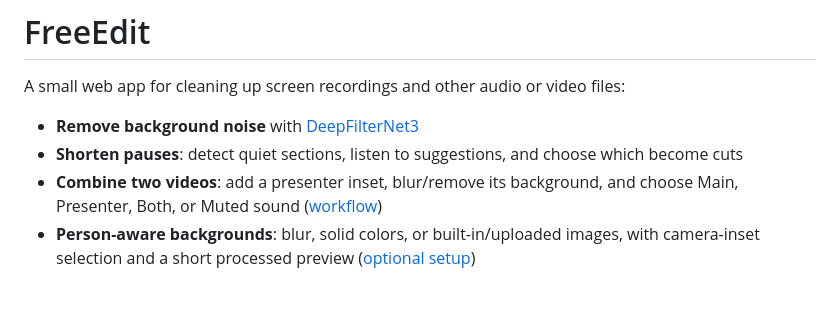
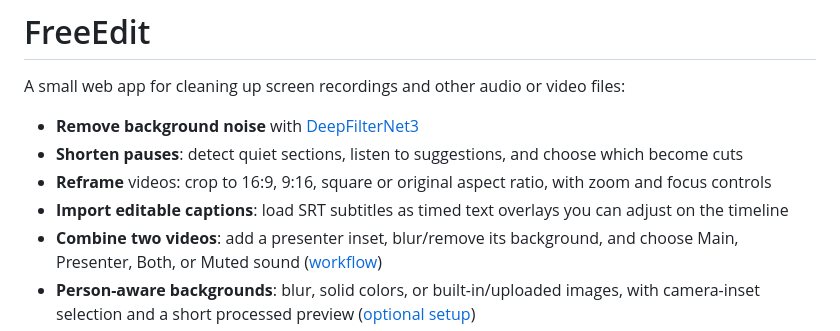
Before and after one commit to srbmaury/FreeEdit, a Markdown page: README.md, the part around the change. GitHub-like rendering; blank space fills up the shorter version.

Commit message:
Add reframe and editable SRT caption support (README.md)

```diff
--- a/README.md
+++ b/README.md
@@ -4,6 +4,8 @@ A small web app for cleaning up screen recordings and other audio or video files
 
 - **Remove background noise** with [DeepFilterNet3](https://github.com/Rikorose/DeepFilterNet)
 - **Shorten pauses**: detect quiet sections, listen to suggestions, and choose which become cuts
+- **Reframe** videos: crop to 16:9, 9:16, square or original aspect ratio, with zoom and focus controls
+- **Import editable captions**: load SRT subtitles as timed text overlays you can adjust on the timeline
 - **Combine two videos**: add a presenter inset, blur/remove its background, and choose Main, Presenter, Both, or Muted sound ([workflow](docs/COMBINING_VIDEOS.md))
 - **Person-aware backgrounds**: blur, solid colors, or built-in/uploaded images, with camera-inset selection and a short processed preview ([optional setup](docs/BACKGROUNDS.md))
 - **Export presets**: Balanced, Small file, High quality, or Audio only
```
